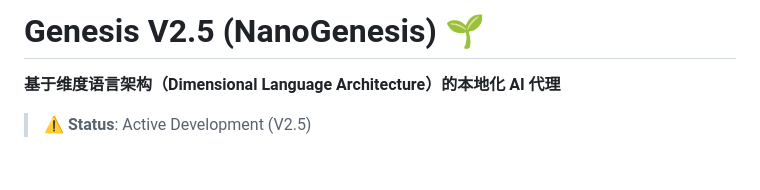
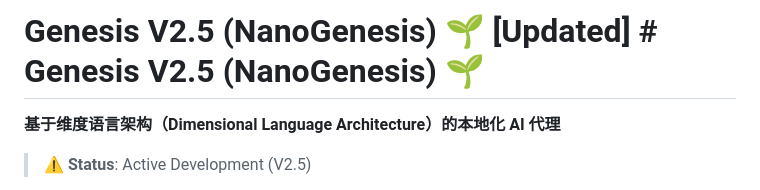
Before and after one commit to chendechuan117-create/genesis, a Markdown page: README.md, the part around the change. Drawn GitHub-style; blank space fills up the shorter version.

Commit message:
docs: force refresh README for user visibility

```diff
--- a/README.md
+++ b/README.md
@@ -1,4 +1,4 @@
-# Genesis V2.5 (NanoGenesis) 🌱
+# Genesis V2.5 (NanoGenesis) 🌱 [Updated] # Genesis V2.5 (NanoGenesis) 🌱
 
 **基于维度语言架构（Dimensional Language Architecture）的本地化 AI 代理**
 
```
